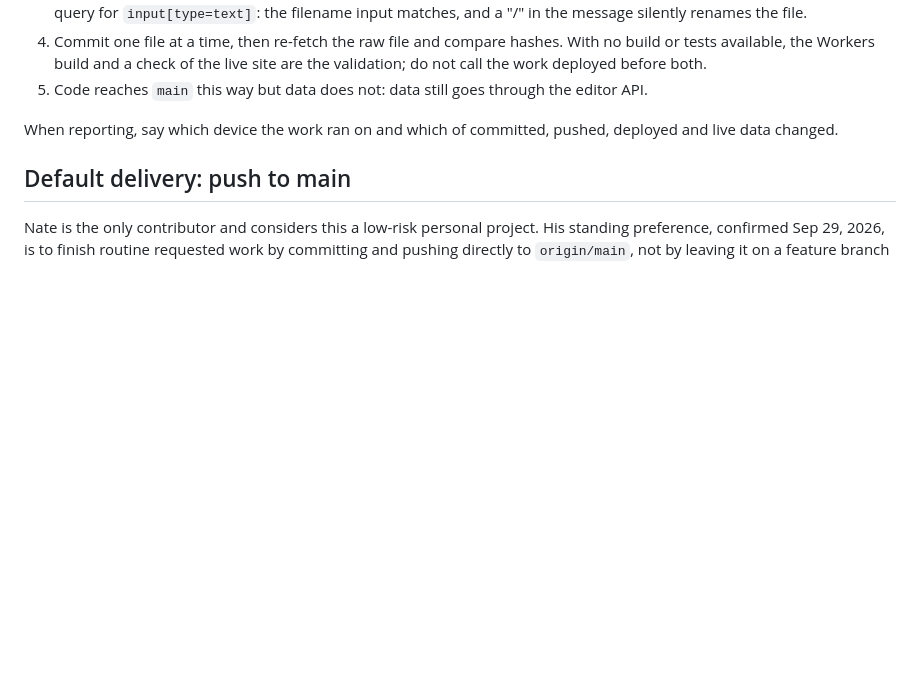
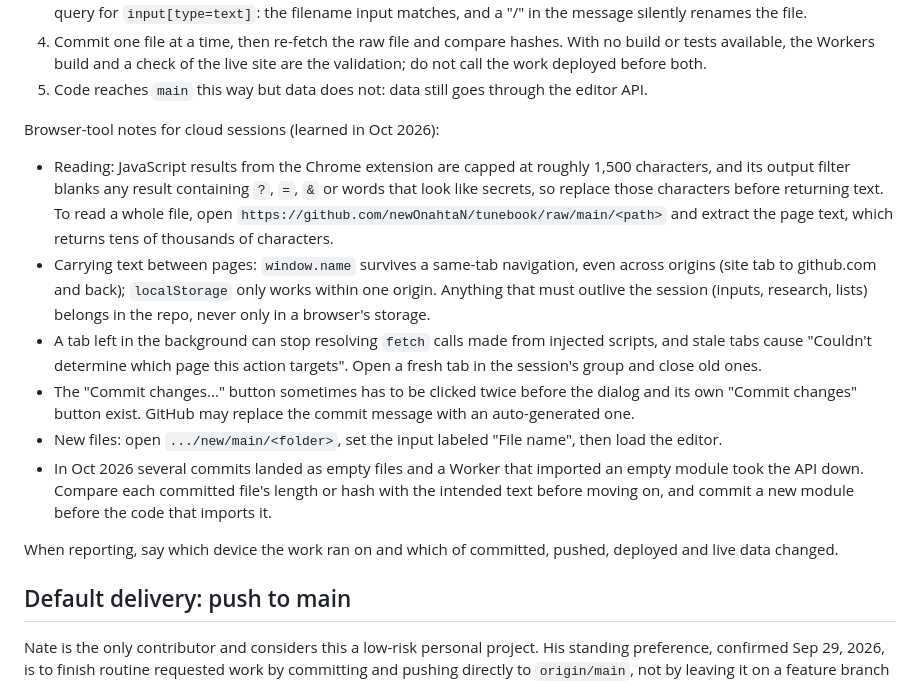
Before and after one commit to newOnahtaN/tunebook, a Markdown page: AGENTS.md, the part around the change. Drawn GitHub-style; blank space fills up the shorter version.

Commit message:
Add browser-tool notes for cloud sessions
Added browser-tool notes for cloud sessions, including details on JavaScript output limitations, data persistence across pages, and GitHub commit behavior.

```diff
--- a/AGENTS.md
+++ b/AGENTS.md
@@ -27,6 +27,24 @@ Delivering through GitHub's web editor (no checkout):
 4. Commit one file at a time, then re-fetch the raw file and compare hashes. With no build or tests available,
    the Workers build and a check of the live site are the validation; do not call the work deployed before both.
 5. Code reaches `main` this way but data does not: data still goes through the editor API.
+
+Browser-tool notes for cloud sessions (learned in Oct 2026):
+
+- Reading: JavaScript results from the Chrome extension are capped at roughly 1,500 characters, and its output
+filter blanks any result containing `?`, `=`, `&` or words that look like secrets, so replace those characters
+before returning text. To read a whole file, open `https://github.com/newOnahtaN/tunebook/raw/main/<path>` and
+extract the page text, which returns tens of thousands of characters.
+- Carrying text between pages: `window.name` survives a same-tab navigation, even across origins (site tab to
+github.com and back); `localStorage` only works within one origin. Anything that must outlive the session (inputs,
+research, lists) belongs in the repo, never only in a browser's storage.
+- A tab left in the background can stop resolving `fetch` calls made from injected scripts, and stale tabs cause
+"Couldn't determine which page this action targets". Open a fresh tab in the session's group and close old ones.
+- The "Commit changes..." button sometimes has to be clicked twice before the dialog and its own "Commit changes"
+button exist. GitHub may replace the commit message with an auto-generated one.
+- New files: open `.../new/main/<folder>`, set the input labeled "File name", then load the editor.
+- In Oct 2026 several commits landed as empty files and a Worker that imported an empty module took the API down.
+Compare each committed file's length or hash with the intended text before moving on, and commit a new module
+before the code that imports it.
 
 When reporting, say which device the work ran on and which of committed, pushed, deployed and live data changed.
 
```
